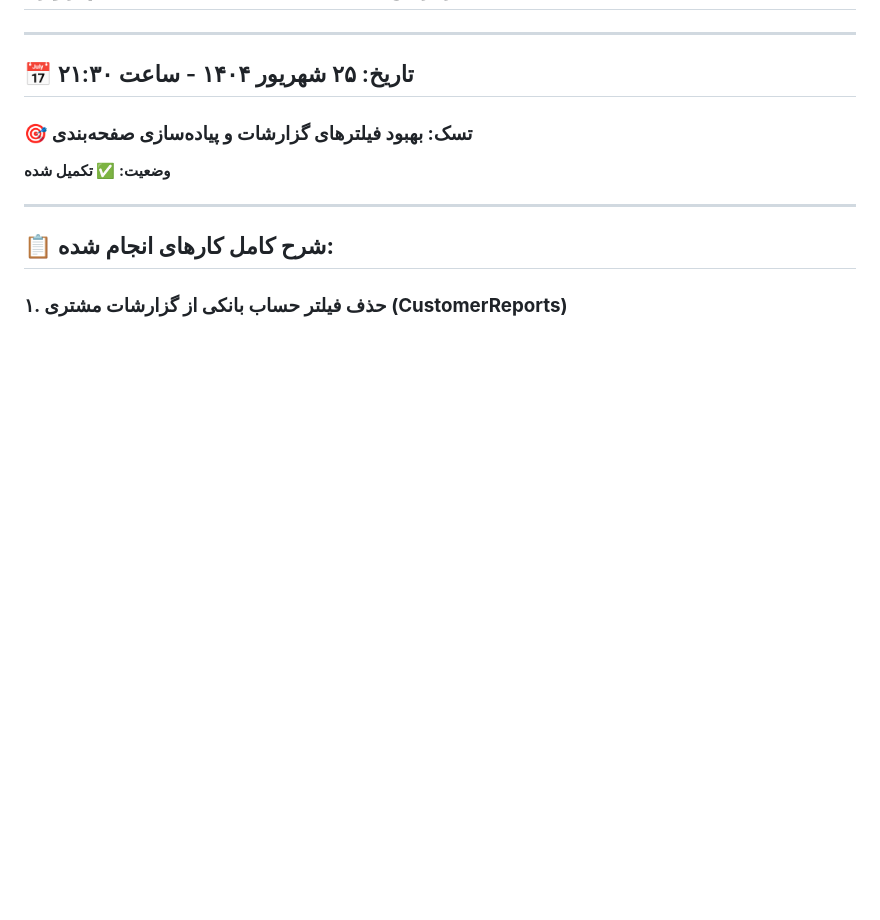
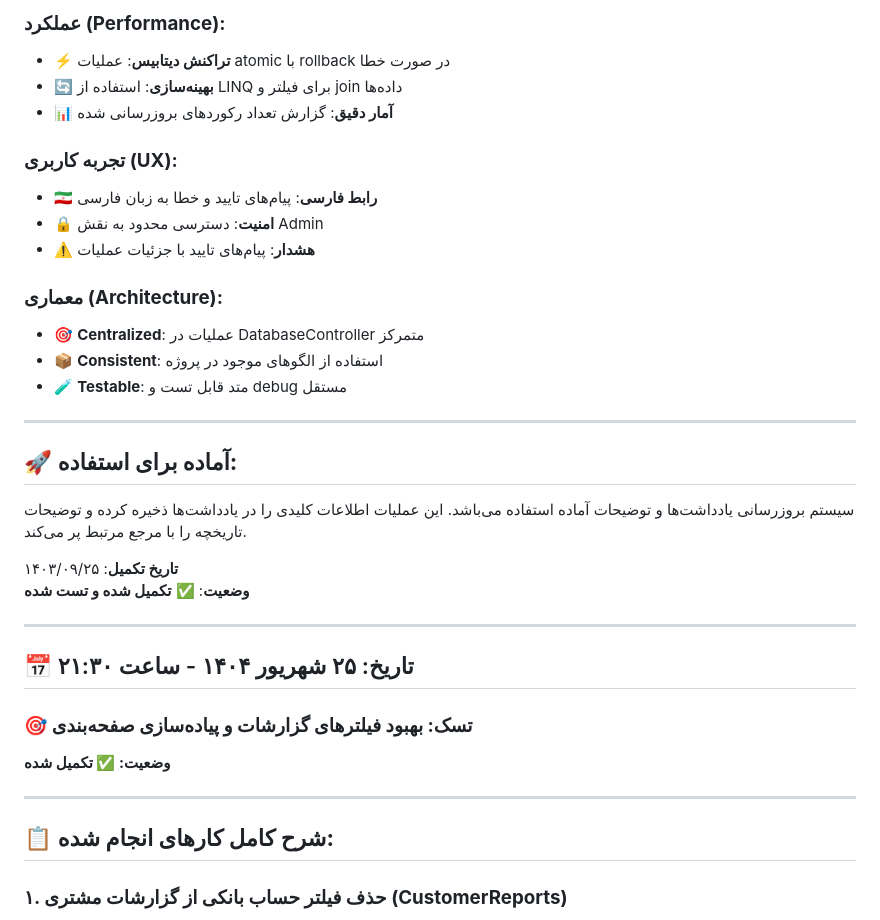
Before and after one commit to siavashbesharati-jpg/Exchange_APP, a Markdown page: task-reports.md, the part around the change printed below. GitHub-like rendering; blank space fills up the shorter version.

Commit message:
بروزرسانی task-reports.md با گزارش تکمیل تسک بروزرسانی یادداشت‌ها
- اضافه کردن گزارش کامل تسک بروزرسانی یادداشت‌ها و توضیحات
- شامل جزئیات فنی، نتایج و وضعیت تکمیل
- تاریخ: ۱۴۰۳/۰۹/۲۵

```diff
--- a/task-reports.md
+++ b/task-reports.md
@@ -2,3 +75,25 @@
+### **عملکرد (Performance):**
+- ⚡ **تراکنش دیتابیس**: عملیات atomic با rollback در صورت خطا
+- 🔄 **بهینه‌سازی**: استفاده از LINQ برای فیلتر و join داده‌ها
+- 📊 **آمار دقیق**: گزارش تعداد رکوردهای بروزرسانی شده
+
+### **تجربه کاربری (UX):**
+- 🇮🇷 **رابط فارسی**: پیام‌های تایید و خطا به زبان فارسی
+- 🔒 **امنیت**: دسترسی محدود به نقش Admin
+- ⚠️ **هشدار**: پیام‌های تایید با جزئیات عملیات
+
+### **معماری (Architecture):**
+- 🎯 **Centralized**: عملیات در DatabaseController متمرکز
+- 📦 **Consistent**: استفاده از الگوهای موجود در پروژه
+- 🧪 **Testable**: متد قابل تست و debug مستقل
+
+---
+
+## 🚀 **آماده برای استفاده:**
+سیستم بروزرسانی یادداشت‌ها و توضیحات آماده استفاده می‌باشد. این عملیات اطلاعات کلیدی را در یادداشت‌ها ذخیره کرده و توضیحات تاریخچه را با مرجع مرتبط پر می‌کند.
+
+**تاریخ تکمیل**: ۱۴۰۳/۰۹/۲۵
+**وضعیت**: ✅ **تکمیل شده و تست شده**
 
 ---
 
```
Also changed, not shown: other parts of task-reports.md (+73 -0 lines).
